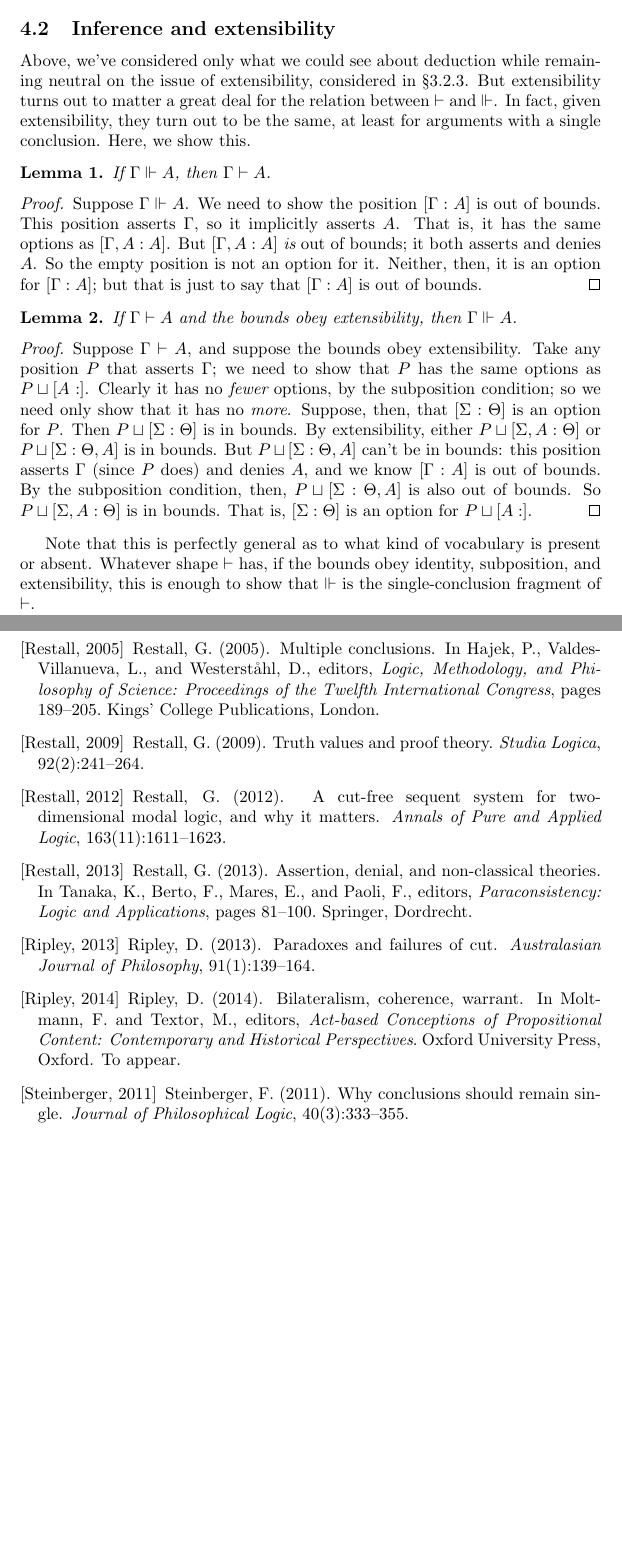
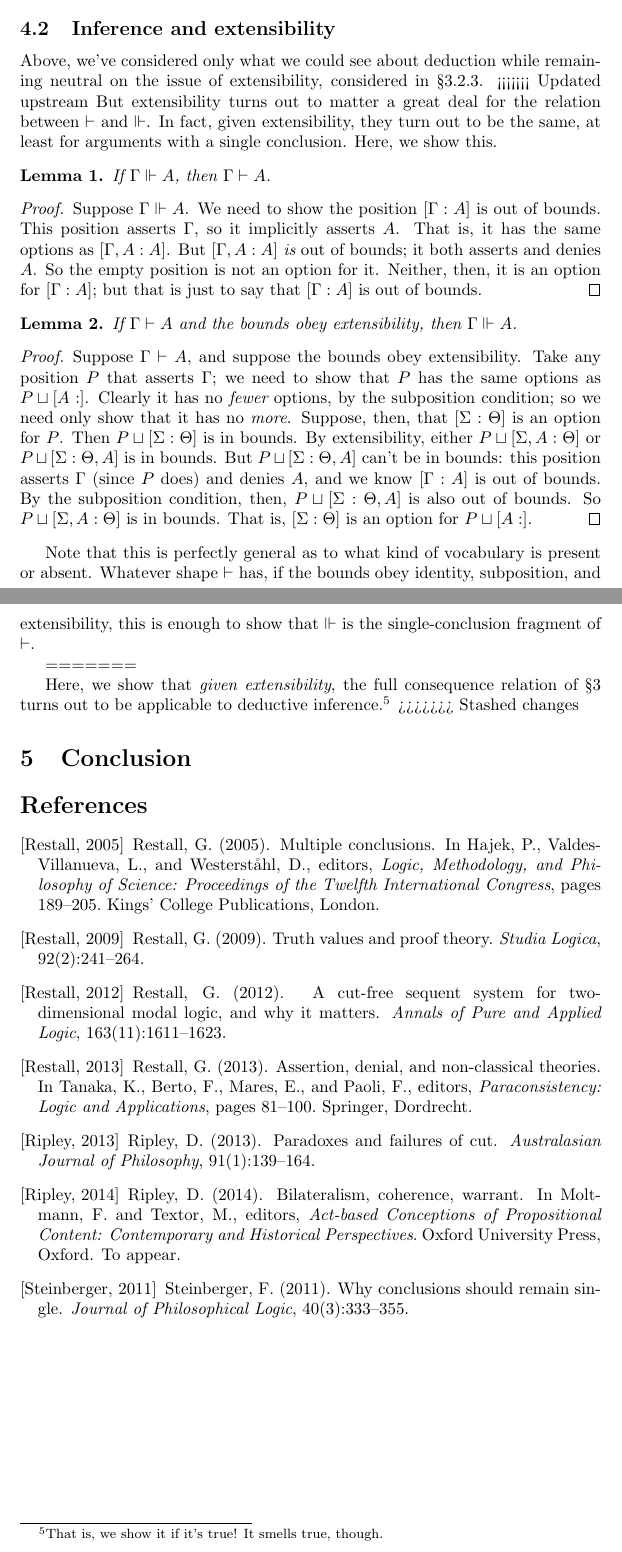
Before and after one commit to davewripley/bounds-paper, a LaTeX document (cci.tex): two parts of pages 5 and 6 of 6, joined at a grey line, cut so that both start at the same text, the shorter picture padded with empty space. Compiled offline with pdfLaTeX.

Commit message:
Merging changes on extensibility

```diff
--- a/cci.tex
+++ b/cci.tex
@@ -168,6 +168,7 @@ Similarly, we can explore how the connectives $\wedge$ and $\neg$ considered in
 \subsection{Inference and extensibility}
 
 Above, we've considered only what we could see about deduction while remaining neutral on the issue of extensibility, considered in \S\ref{cut}.
+<<<<<<< Updated upstream
 But extensibility turns out to matter a great deal for the relation between $\cns$ and $\ded$.
 In fact, given extensibility, they turn out to be the same, at least for arguments with a single conclusion.
 Here, we show this.
@@ -206,6 +207,10 @@ That is, $\pos{\Sig}{\Theta}$ is an option for $P \pcup \pos{A}{}$.
 Note that this is perfectly general as to what kind of vocabulary is present or absent.
 Whatever shape $\cns$ has, if the bounds obey identity, subposition, and extensibility, this is enough to show that $\ded$ is the single-conclusion fragment of $\cns$.
 
+=======
+
+Here, we show that {\em given extensibility}, the full consequence relation of \S\ref{consequence} turns out to be applicable to deductive inference.\footnote{That is, we show it if it's true! It smells true, though.}
+>>>>>>> Stashed changes
 
 
 \section{Conclusion}
```
Also changed, not shown: cci.pdf (added).
